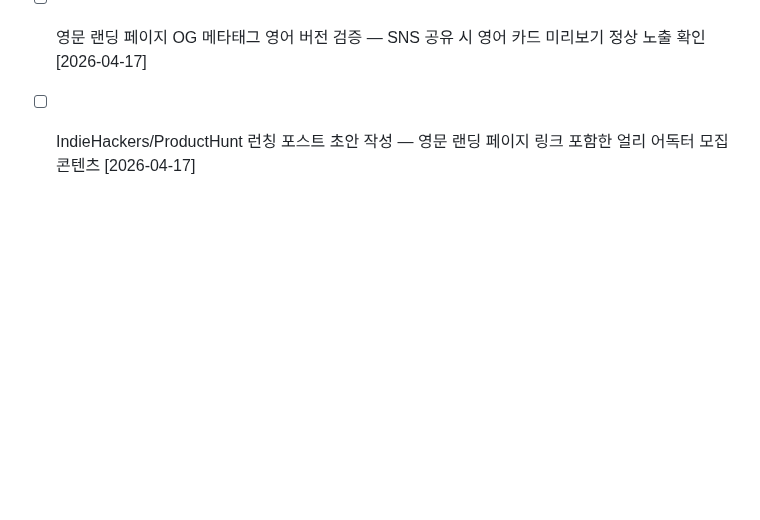
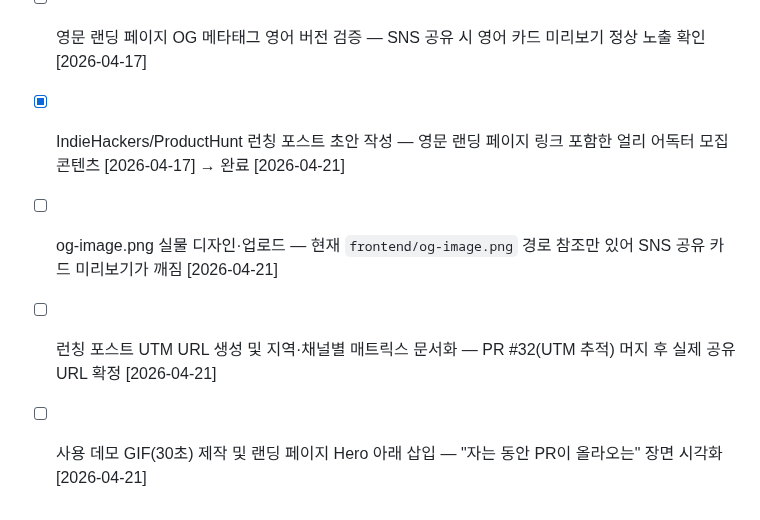
Before and after one commit to LSJJOON/self-improving-agent, a Markdown page: BACKLOG.md, the part around the change. GitHub-like rendering; blank space fills up the shorter version.

Commit message:
[에이전트] BACKLOG 업데이트 — 런칭 포스트 초안 완료 처리 + 신규 3개

```diff
--- a/BACKLOG.md
+++ b/BACKLOG.md
@@ -89,4 +89,8 @@ Phase 1 완료 (2026-04-06). DECISIONS.md에 제품 방향 확정됨. Phase 2 MV
 - [ ] 랜딩 페이지 A/B 테스트 프레임워크 — Hero 카피·CTA 버튼 색상 등 전환율 실험을 위한 기초 인프라 구축 [2026-04-14]
 - [ ] sitemap.xml에 영문 페이지 URL 추가 — /en 경로를 sitemap에 등록하여 검색엔진 색인 가속화 [2026-04-17]
 - [ ] 영문 랜딩 페이지 OG 메타태그 영어 버전 검증 — SNS 공유 시 영어 카드 미리보기 정상 노출 확인 [2026-04-17]
-- [ ] IndieHackers/ProductHunt 런칭 포스트 초안 작성 — 영문 랜딩 페이지 링크 포함한 얼리 어독터 모집 콘텐츠 [2026-04-17]
+- [x] IndieHackers/ProductHunt 런칭 포스트 초안 작성 — 영문 랜딩 페이지 링크 포함한 얼리 어독터 모집 콘텐츠 [2026-04-17] → 완료 [2026-04-21]
+
+- [ ] og-image.png 실물 디자인·업로드 — 현재 `frontend/og-image.png` 경로 참조만 있어 SNS 공유 카드 미리보기가 깨짐 [2026-04-21]
+- [ ] 런칭 포스트 UTM URL 생성 및 지역·채널별 매트릭스 문서화 — PR #32(UTM 추적) 머지 후 실제 공유 URL 확정 [2026-04-21]
+- [ ] 사용 데모 GIF(30초) 제작 및 랜딩 페이지 Hero 아래 삽입 — "자는 동안 PR이 올라오는" 장면 시각화 [2026-04-21]
```
